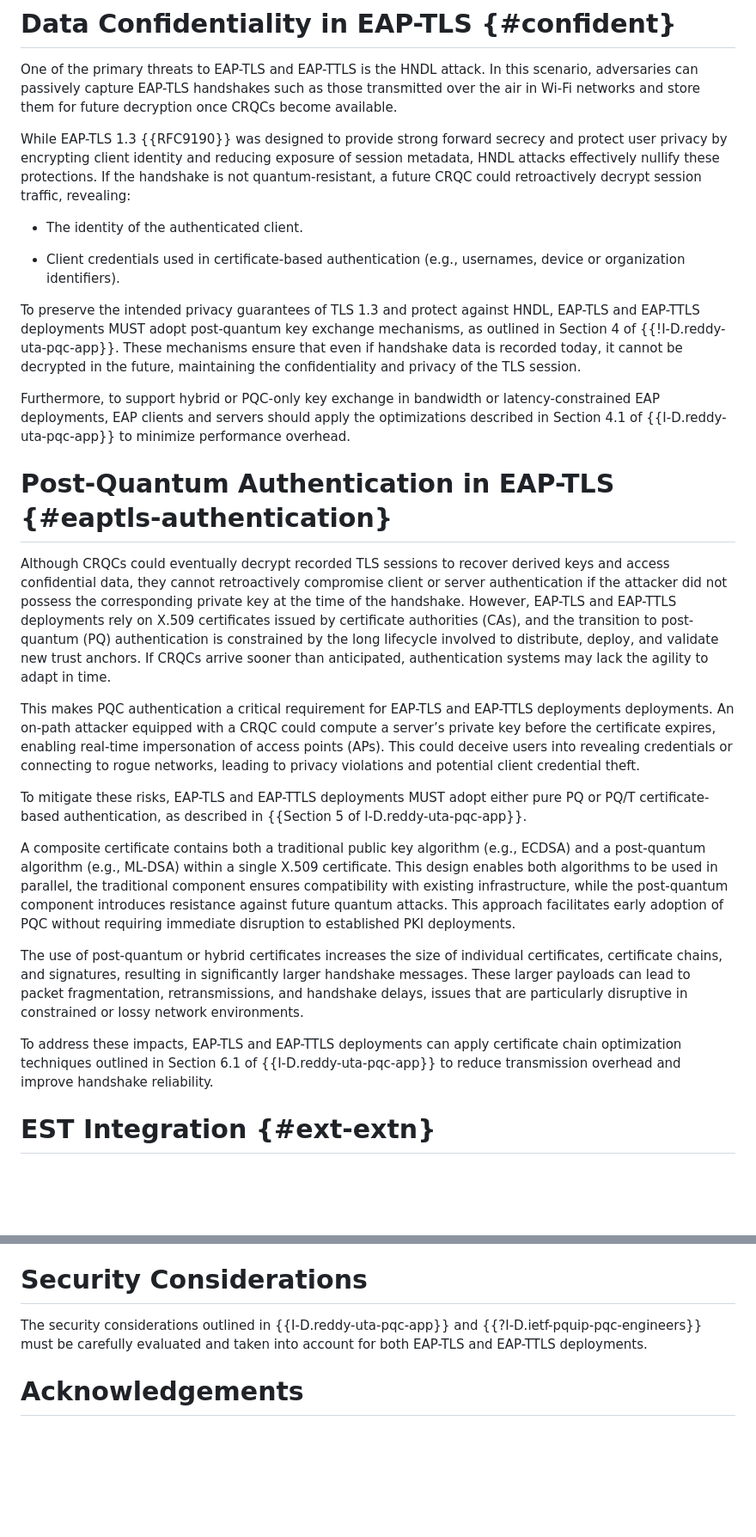
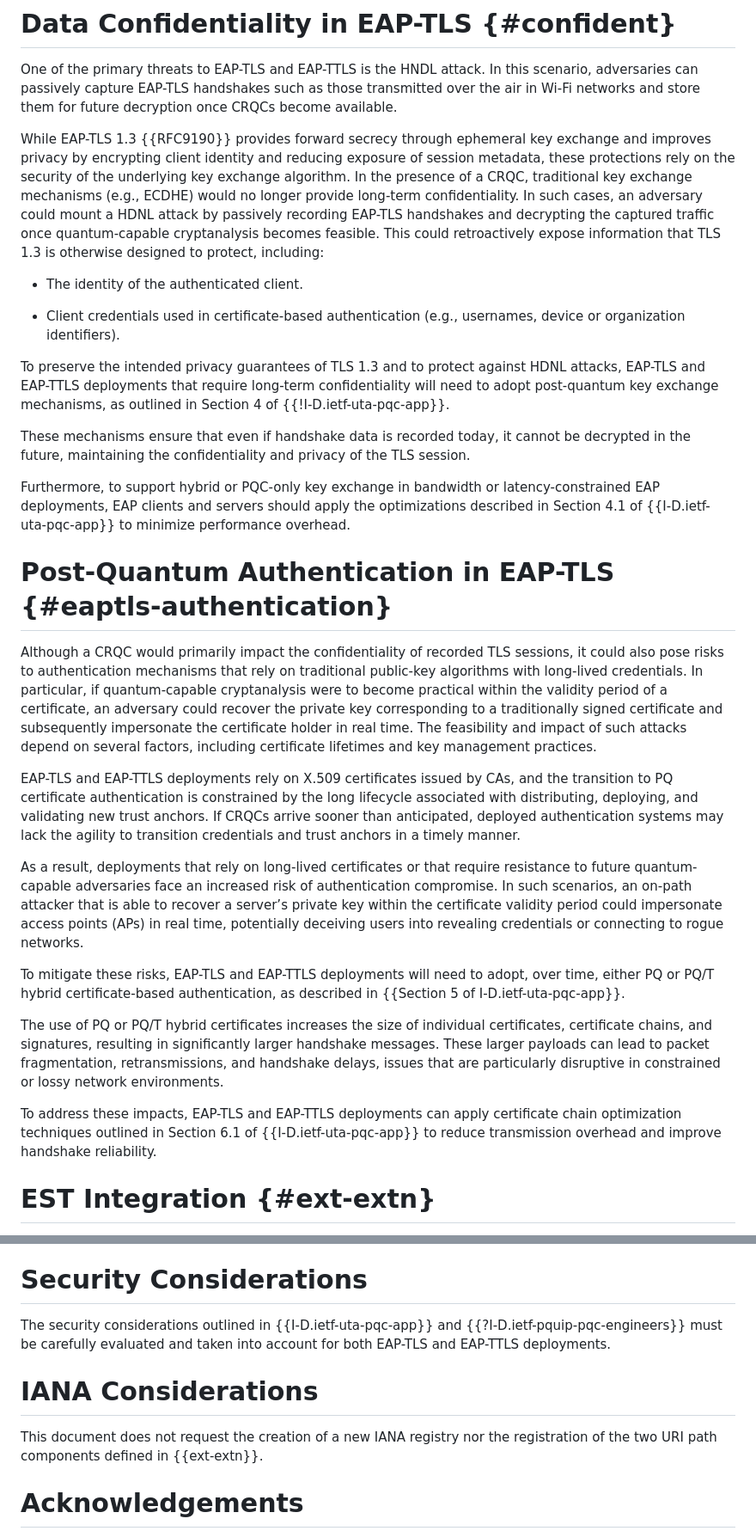
Before and after one commit to tireddy2/eap-pqc, a Markdown page: draft-reddy-emu-pqc-eap-tls.md, 2 parts joined by grey strips. Shown at 86% size. GitHub-like rendering; blank space fills up the shorter version.

```diff
--- a/draft-reddy-emu-pqc-eap-tls.md
+++ b/draft-reddy-emu-pqc-eap-tls.md
@@ -84,29 +84,31 @@ Digital signature algorithms play a critical role in X.509 certificates, Certifi
 
 One of the primary threats to EAP-TLS and EAP-TTLS is the HNDL attack. In this scenario, adversaries can passively capture EAP-TLS handshakes such as those transmitted over the air in Wi-Fi networks and store them for future decryption once CRQCs become available.
 
-While EAP-TLS 1.3 {{RFC9190}} was designed to provide strong forward secrecy and protect user privacy by encrypting client identity and reducing exposure of session metadata, HNDL attacks effectively nullify these protections. If the handshake is not quantum-resistant, a future CRQC could retroactively decrypt session traffic, revealing:
+While EAP-TLS 1.3 {{RFC9190}} provides forward secrecy through ephemeral key exchange and improves privacy by encrypting client identity and reducing exposure of session metadata, these protections rely on the security of the underlying key exchange algorithm. In the presence of a CRQC, traditional key exchange mechanisms (e.g., ECDHE) would no longer provide long-term confidentiality. In such cases, an adversary could mount a HDNL attack by passively recording EAP-TLS handshakes and decrypting the captured traffic once quantum-capable cryptanalysis becomes feasible. This could retroactively expose information that TLS 1.3 is otherwise designed to protect, including:
 
    * The identity of the authenticated client.
 
    * Client credentials used in certificate-based authentication (e.g., usernames, device or organization identifiers).
 
-To preserve the intended privacy guarantees of TLS 1.3 and protect against HNDL, EAP-TLS and EAP-TTLS deployments MUST adopt post-quantum key exchange mechanisms, as outlined in Section 4 of {{!I-D.reddy-uta-pqc-app}}. These mechanisms ensure that even if handshake data is recorded today, it cannot be decrypted in the future, maintaining the confidentiality and privacy of the TLS session.
+To preserve the intended privacy guarantees of TLS 1.3 and to protect against HDNL attacks, EAP-TLS and EAP-TTLS deployments that require long-term confidentiality will need to adopt post-quantum key exchange mechanisms, as outlined in Section 4 of {{!I-D.ietf-uta-pqc-app}}.
 
-Furthermore, to support hybrid or PQC-only key exchange in bandwidth or latency-constrained EAP deployments, EAP clients and servers should apply the optimizations described in Section 4.1 of {{I-D.reddy-uta-pqc-app}} to minimize performance overhead.
+These mechanisms ensure that even if handshake data is recorded today, it cannot be decrypted in the future, maintaining the confidentiality and privacy of the TLS session.
+
+Furthermore, to support hybrid or PQC-only key exchange in bandwidth or latency-constrained EAP deployments, EAP clients and servers should apply the optimizations described in Section 4.1 of {{I-D.ietf-uta-pqc-app}} to minimize performance overhead.
 
 # Post-Quantum Authentication in EAP-TLS {#eaptls-authentication}
 
-Although CRQCs could eventually decrypt recorded TLS sessions to recover derived keys and access confidential data, they cannot retroactively compromise client or server authentication if the attacker did not possess the corresponding private key at the time of the handshake. However, EAP-TLS and EAP-TTLS deployments rely on X.509 certificates issued by certificate authorities (CAs), and the transition to post-quantum (PQ) authentication is constrained by the long lifecycle involved to distribute, deploy, and validate new trust anchors. If CRQCs arrive sooner than anticipated, authentication systems may lack the agility to adapt in time.
+Although a CRQC would primarily impact the confidentiality of recorded TLS sessions, it could also pose risks to authentication mechanisms that rely on traditional public-key algorithms with long-lived credentials. In particular, if quantum-capable cryptanalysis were to become practical within the validity period of a certificate, an adversary could recover the private key corresponding to a traditionally signed certificate and subsequently impersonate the certificate holder in real time. The feasibility and impact of such attacks depend on several factors, including certificate lifetimes and key management practices.
 
-This makes PQC authentication a critical requirement for EAP-TLS and EAP-TTLS deployments deployments. An on-path attacker equipped with a CRQC could compute a server’s private key before the certificate expires, enabling real-time impersonation of access points (APs). This could deceive users into revealing credentials or connecting to rogue networks, leading to privacy violations and potential client credential theft.
+EAP-TLS and EAP-TTLS deployments rely on X.509 certificates issued by CAs, and the transition to PQ certificate authentication is constrained by the long lifecycle associated with distributing, deploying, and validating new trust anchors. If CRQCs arrive sooner than anticipated, deployed authentication systems may lack the agility to transition credentials and trust anchors in a timely manner.
 
-To mitigate these risks, EAP-TLS and EAP-TTLS deployments MUST adopt either pure PQ or PQ/T certificate-based authentication, as described in {{Section 5 of I-D.reddy-uta-pqc-app}}.
+As a result, deployments that rely on long-lived certificates or that require resistance to future quantum-capable adversaries face an increased risk of authentication compromise. In such scenarios, an on-path attacker that is able to recover a server’s private key within the certificate validity period could impersonate access points (APs) in real time, potentially deceiving users into revealing credentials or connecting to rogue networks.
 
-A composite certificate contains both a traditional public key algorithm (e.g., ECDSA) and a post-quantum algorithm (e.g., ML-DSA) within a single X.509 certificate. This design enables both algorithms to be used in parallel, the traditional component ensures compatibility with existing infrastructure, while the post-quantum component introduces resistance against future quantum attacks. This approach facilitates early adoption of PQC without requiring immediate disruption to established PKI deployments.
+To mitigate these risks, EAP-TLS and EAP-TTLS deployments will need to adopt, over time, either PQ or PQ/T hybrid certificate-based authentication, as described in {{Section 5 of I-D.ietf-uta-pqc-app}}.
 
-The use of post-quantum or hybrid certificates increases the size of individual certificates, certificate chains, and signatures, resulting in significantly larger handshake messages. These larger payloads can lead to packet fragmentation, retransmissions, and handshake delays, issues that are particularly disruptive in constrained or lossy network environments.
+The use of PQ or PQ/T hybrid certificates increases the size of individual certificates, certificate chains, and signatures, resulting in significantly larger handshake messages. These larger payloads can lead to packet fragmentation, retransmissions, and handshake delays, issues that are particularly disruptive in constrained or lossy network environments.
 
-To address these impacts, EAP-TLS and EAP-TTLS deployments can apply certificate chain optimization techniques outlined in Section 6.1 of {{I-D.reddy-uta-pqc-app}} to reduce transmission overhead and improve handshake reliability.
+To address these impacts, EAP-TLS and EAP-TTLS deployments can apply certificate chain optimization techniques outlined in Section 6.1 of {{I-D.ietf-uta-pqc-app}} to reduce transmission overhead and improve handshake reliability.
 
 # EST Integration {#ext-extn}
 
@@ -142,7 +144,11 @@ After retrieving intermediate certificates via EST, a EAP client that believes i
 
 # Security Considerations
 
-The security considerations outlined in {{I-D.reddy-uta-pqc-app}} and {{?I-D.ietf-pquip-pqc-engineers}} must be carefully evaluated and taken into account for both EAP-TLS and EAP-TTLS deployments.
+The security considerations outlined in {{I-D.ietf-uta-pqc-app}} and {{?I-D.ietf-pquip-pqc-engineers}} must be carefully evaluated and taken into account for both EAP-TLS and EAP-TTLS deployments.
+
+# IANA Considerations
+
+This document does not request the creation of a new IANA registry nor the registration of the two URI path components defined in {{ext-extn}}.
 
 # Acknowledgements
 {:numbered="false"}
```
Also changed, not shown: other parts of draft-reddy-emu-pqc-eap-tls.md (+1 -1 lines).
